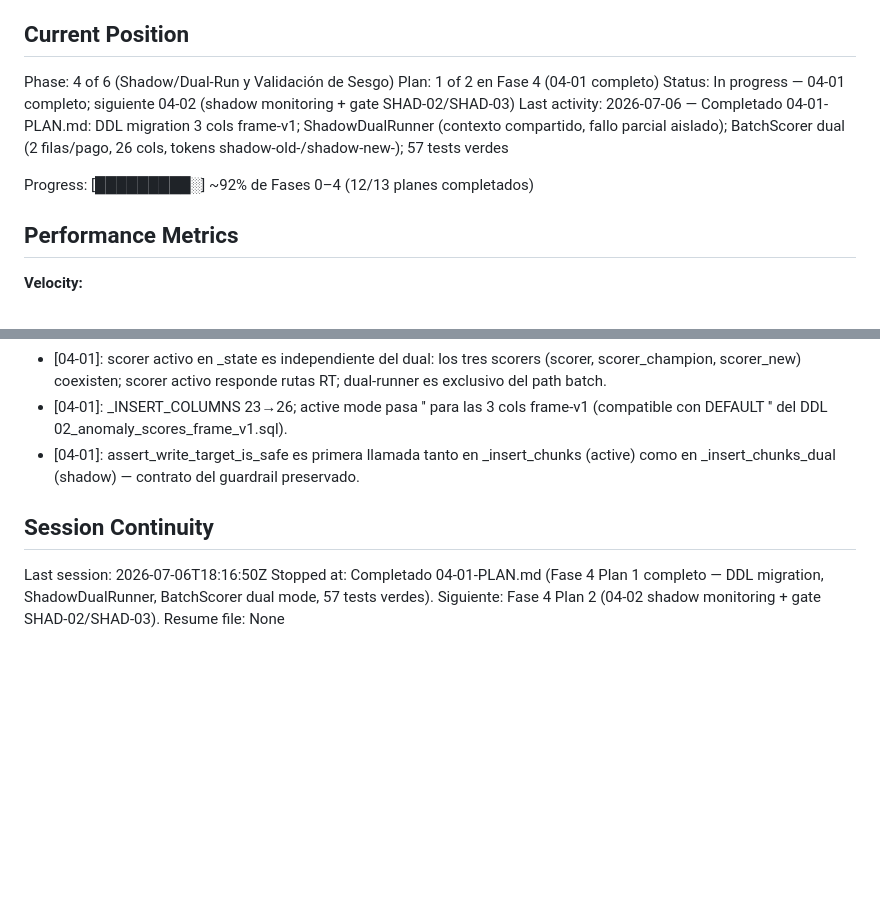
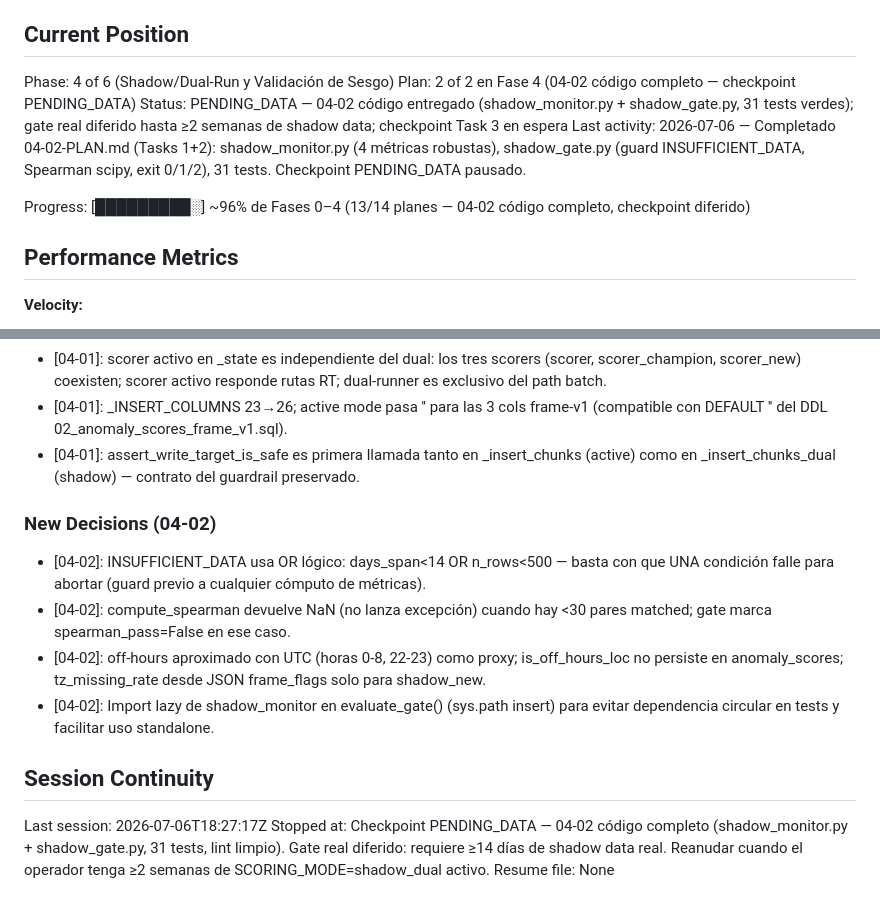
Before and after one commit to adancondori/ml-fraud-detector, a Markdown page: .planning/STATE.md, 2 parts joined by grey strips. Drawn GitHub-style; blank space fills up the shorter version.

Commit message:
docs(04-02): complete shadow-monitor-gate plan — checkpoint PENDING_DATA
Tasks completed: 2/3 (Task 3 = checkpoint diferido, estado PENDING_DATA)
- Task 1: shadow_monitor.py — 4 métricas SHAD-02 (winsorizado, Jaccard@100, alert rate, off-hours)
- Task 2: shadow_gate.py — gate go/no-go SHAD-03 con guard INSUFFICIENT_DATA exit-2

Checkpoint PENDING_DATA: código listo, gate real diferido hasta ≥2 semanas de shadow data.
SUMMARY: .planning/phases/04-shadow-dual-run-y-validacion-de-sesgo/04-02-SUMMARY.md

```diff
--- a/.planning/STATE.md
+++ b/.planning/STATE.md
@@ -10,11 +10,11 @@ See: .planning/PROJECT.md (updated 2026-07-06)
 ## Current Position
 
 Phase: 4 of 6 (Shadow/Dual-Run y Validación de Sesgo)
-Plan: 1 of 2 en Fase 4 (04-01 completo)
-Status: In progress — 04-01 completo; siguiente 04-02 (shadow monitoring + gate SHAD-02/SHAD-03)
-Last activity: 2026-07-06 — Completado 04-01-PLAN.md: DDL migration 3 cols frame-v1; ShadowDualRunner (contexto compartido, fallo parcial aislado); BatchScorer dual (2 filas/pago, 26 cols, tokens shadow-old-/shadow-new-); 57 tests verdes
+Plan: 2 of 2 en Fase 4 (04-02 código completo — checkpoint PENDING_DATA)
+Status: PENDING_DATA — 04-02 código entregado (shadow_monitor.py + shadow_gate.py, 31 tests verdes); gate real diferido hasta ≥2 semanas de shadow data; checkpoint Task 3 en espera
+Last activity: 2026-07-06 — Completado 04-02-PLAN.md (Tasks 1+2): shadow_monitor.py (4 métricas robustas), shadow_gate.py (guard INSUFFICIENT_DATA, Spearman scipy, exit 0/1/2), 31 tests. Checkpoint PENDING_DATA pausado.
 
-Progress: [█████████░] ~92% de Fases 0–4 (12/13 planes completados)
+Progress: [█████████░] ~96% de Fases 0–4 (13/14 planes — 04-02 código completo, checkpoint diferido)
 
 ## Performance Metrics
 
@@ -110,8 +110,15 @@ None yet.
 - [04-01]: _INSERT_COLUMNS 23→26; active mode pasa '' para las 3 cols frame-v1 (compatible con DEFAULT '' del DDL 02_anomaly_scores_frame_v1.sql).
 - [04-01]: assert_write_target_is_safe es primera llamada tanto en _insert_chunks (active) como en _insert_chunks_dual (shadow) — contrato del guardrail preservado.
 
+### New Decisions (04-02)
+
+- [04-02]: INSUFFICIENT_DATA usa OR lógico: days_span<14 OR n_rows<500 — basta con que UNA condición falle para abortar (guard previo a cualquier cómputo de métricas).
+- [04-02]: compute_spearman devuelve NaN (no lanza excepción) cuando hay <30 pares matched; gate marca spearman_pass=False en ese caso.
+- [04-02]: off-hours aproximado con UTC (horas 0-8, 22-23) como proxy; is_off_hours_loc no persiste en anomaly_scores; tz_missing_rate desde JSON frame_flags solo para shadow_new.
+- [04-02]: Import lazy de shadow_monitor en evaluate_gate() (sys.path insert) para evitar dependencia circular en tests y facilitar uso standalone.
+
 ## Session Continuity
 
-Last session: 2026-07-06T18:16:50Z
-Stopped at: Completado 04-01-PLAN.md (Fase 4 Plan 1 completo — DDL migration, ShadowDualRunner, BatchScorer dual mode, 57 tests verdes). Siguiente: Fase 4 Plan 2 (04-02 shadow monitoring + gate SHAD-02/SHAD-03).
+Last session: 2026-07-06T18:27:17Z
+Stopped at: Checkpoint PENDING_DATA — 04-02 código completo (shadow_monitor.py + shadow_gate.py, 31 tests, lint limpio). Gate real diferido: requiere ≥14 días de shadow data real. Reanudar cuando el operador tenga ≥2 semanas de SCORING_MODE=shadow_dual activo.
 Resume file: None
```
Also changed, not shown: 1 other file.
